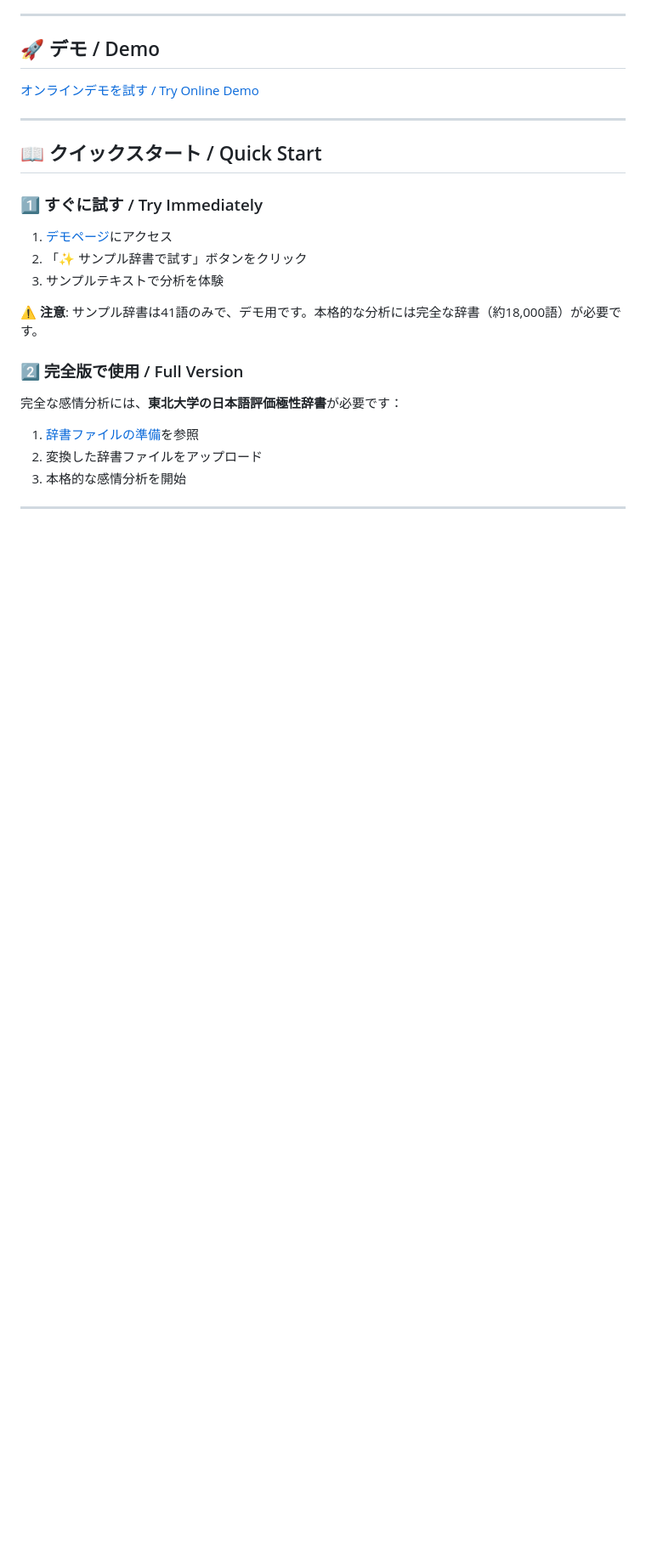
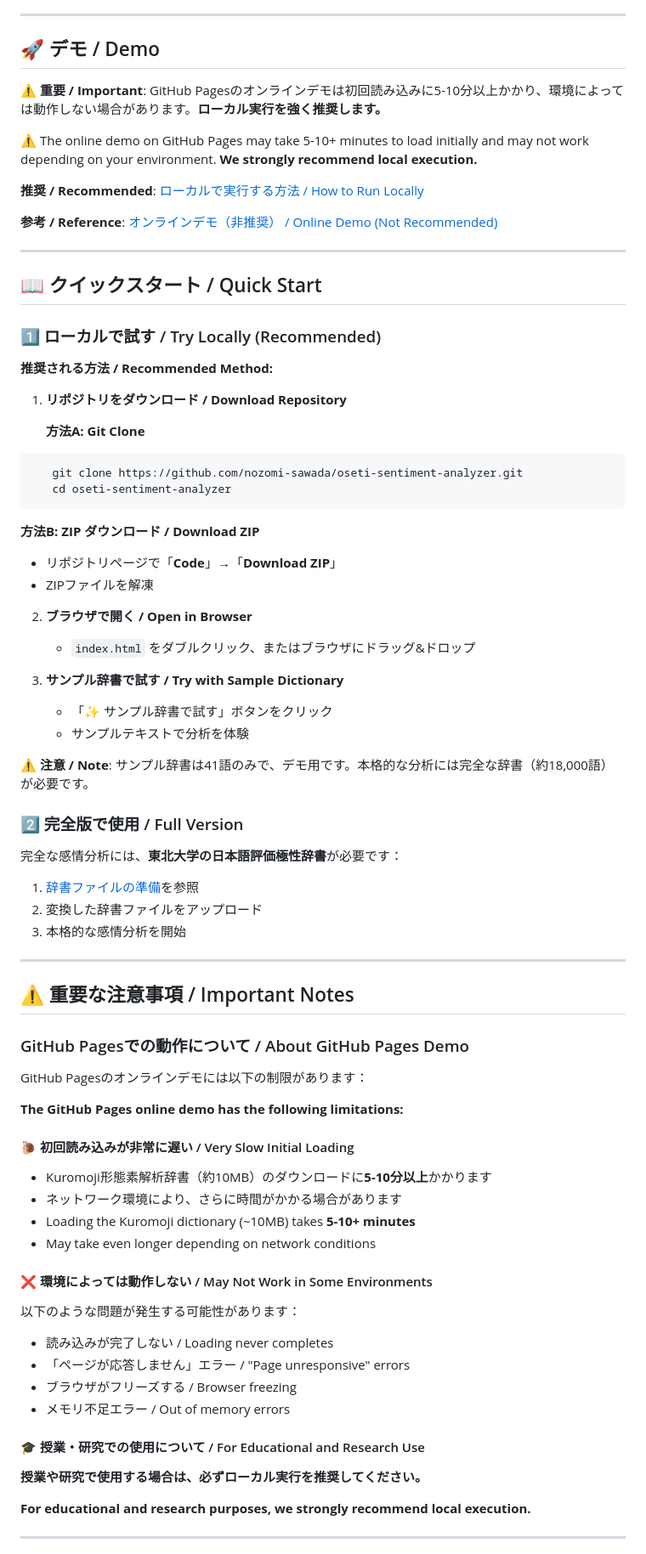
Before and after one commit to nozomi-sawada/oseti-sentiment-analyzer, a Markdown page: README.md, the part around one of its changes. Shown at 85% size. GitHub-like rendering; blank space fills up the shorter version.

Commit message:
Update README: Recommend local execution over GitHub Pages

````diff
--- a/README.md
+++ b/README.md
@@ -34,19 +34,43 @@ This is an **independent web-based implementation** inspired by the [Oseti libra
 
 ## 🚀 デモ / Demo
 
-[オンラインデモを試す / Try Online Demo](https://nozomi-sawada.github.io/oseti-sentiment-analyzer/)
+⚠️ **重要 / Important**: GitHub Pagesのオンラインデモは初回読み込みに5-10分以上かかり、環境によっては動作しない場合があります。**ローカル実行を強く推奨します。**
+
+⚠️ The online demo on GitHub Pages may take 5-10+ minutes to load initially and may not work depending on your environment. **We strongly recommend local execution.**
+
+**推奨 / Recommended**: [ローカルで実行する方法 / How to Run Locally](#-重要な注意事項--important-notes)
+
+**参考 / Reference**: [オンラインデモ（非推奨） / Online Demo (Not Recommended)](https://nozomi-sawada.github.io/oseti-sentiment-analyzer/)
+
 
 ---
 
 ## 📖 クイックスタート / Quick Start
 
-### 1️⃣ すぐに試す / Try Immediately
+### 1️⃣ ローカルで試す / Try Locally (Recommended)
 
-1. [デモページ](https://nozomi-sawada.github.io/oseti-sentiment-analyzer/)にアクセス
-2. 「✨ サンプル辞書で試す」ボタンをクリック
-3. サンプルテキストで分析を体験
+**推奨される方法 / Recommended Method:**
 
-**⚠️ 注意**: サンプル辞書は41語のみで、デモ用です。本格的な分析には完全な辞書（約18,000語）が必要です。
+1. **リポジトリをダウンロード / Download Repository**
+
+   **方法A: Git Clone**
+```bash
+   git clone https://github.com/nozomi-sawada/oseti-sentiment-analyzer.git
+   cd oseti-sentiment-analyzer
+```
+
+   **方法B: ZIP ダウンロード / Download ZIP**
+   - リポジトリページで「**Code**」→「**Download ZIP**」
+   - ZIPファイルを解凍
+
+2. **ブラウザで開く / Open in Browser**
+   - `index.html` をダブルクリック、またはブラウザにドラッグ&ドロップ
+
+3. **サンプル辞書で試す / Try with Sample Dictionary**
+   - 「✨ サンプル辞書で試す」ボタンをクリック
+   - サンプルテキストで分析を体験
+
+**⚠️ 注意 / Note**: サンプル辞書は41語のみで、デモ用です。本格的な分析には完全な辞書（約18,000語）が必要です。
 
 ### 2️⃣ 完全版で使用 / Full Version
 
@@ -57,4 +81,35 @@ This is an **independent web-based implementation** inspired by the [Oseti libra
 3. 本格的な感情分析を開始
 
 ---
+## ⚠️ 重要な注意事項 / Important Notes
 
+### GitHub Pagesでの動作について / About GitHub Pages Demo
+
+GitHub Pagesのオンラインデモには以下の制限があります：
+
+**The GitHub Pages online demo has the following limitations:**
+
+#### 🐌 初回読み込みが非常に遅い / Very Slow Initial Loading
+
+- Kuromoji形態素解析辞書（約10MB）のダウンロードに**5-10分以上**かかります
+- ネットワーク環境により、さらに時間がかかる場合があります
+- Loading the Kuromoji dictionary (~10MB) takes **5-10+ minutes**
+- May take even longer depending on network conditions
+
+#### ❌ 環境によっては動作しない / May Not Work in Some Environments
+
+以下のような問題が発生する可能性があります：
+
+- 読み込みが完了しない / Loading never completes
+- 「ページが応答しません」エラー / "Page unresponsive" errors
+- ブラウザがフリーズする / Browser freezing
+- メモリ不足エラー / Out of memory errors
+
+#### 🎓 授業・研究での使用について / For Educational and Research Use
+
+**授業や研究で使用する場合は、必ずローカル実行を推奨してください。**
+
+**For educational and research purposes, we strongly recommend local execution.**
+
+---
+
````
Also changed, not shown: other parts of README.md (+38 -0 lines).
